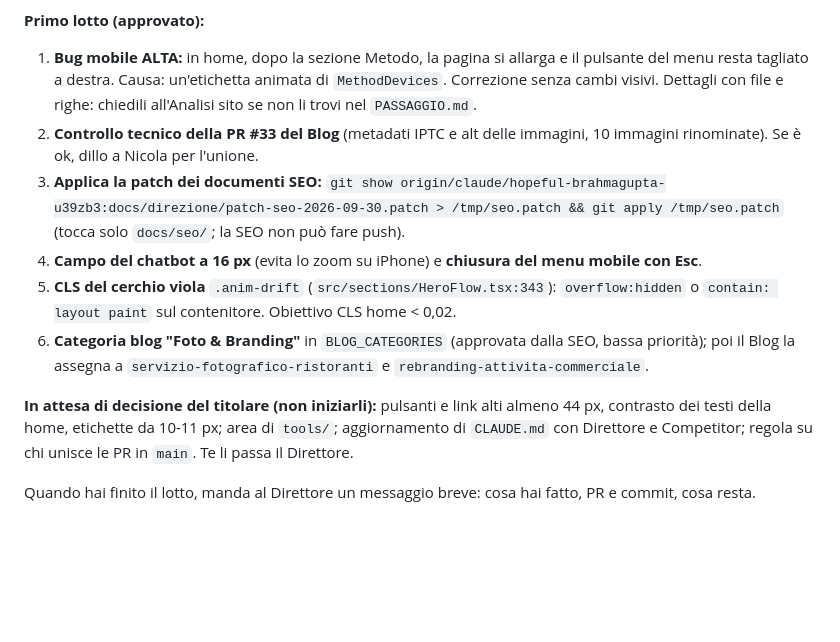
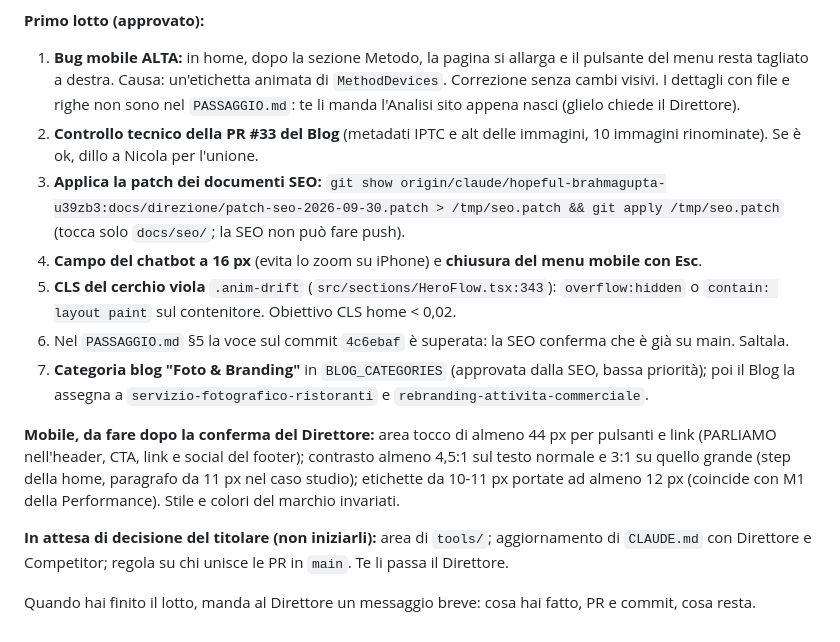
Before and after one commit to inlabcommunication/sitoweb, a Markdown page: docs/direzione/AVVIO-SITO-INLAB.md, the part around the change. Drawn GitHub-style; blank space fills up the shorter version.

Commit message:
Direzione: punti mobile 3-5 nel messaggio di avvio, in attesa di conferma
Co-Authored-By: Claude Opus 5.5 <noreply@anthropic.com>
Claude-Session: https://claude.ai/code/session_01AreWGaDhEeTCs3CDmdifT7

```diff
--- a/docs/direzione/AVVIO-SITO-INLAB.md
+++ b/docs/direzione/AVVIO-SITO-INLAB.md
@@ -26,13 +26,16 @@ Sei **Sito Inlab**, lo sviluppatore e responsabile tecnico del sito di InLab Com
 **Regole di lavoro:** le richieste piccole e non visibili già concordate (SEO tecnica del brief, accessibilità minore, fix di sicurezza concordati con l'analista, controllo delle PR del blog) puoi farle direttamente. Le modifiche visibili o strategiche (homepage, pagine servizio, struttura, UX, conversioni, SEO locale importante) le fai solo se approvate dal Direttore o da Nicola. Un commit per punto. Dopo ogni lotto avvisa la Performance (rimisura) e l'Analisi sito (verifica, anche mobile).
 
 **Primo lotto (approvato):**
-1. **Bug mobile ALTA:** in home, dopo la sezione Metodo, la pagina si allarga e il pulsante del menu resta tagliato a destra. Causa: un'etichetta animata di `MethodDevices`. Correzione senza cambi visivi. Dettagli con file e righe: chiedili all'Analisi sito se non li trovi nel `PASSAGGIO.md`.
+1. **Bug mobile ALTA:** in home, dopo la sezione Metodo, la pagina si allarga e il pulsante del menu resta tagliato a destra. Causa: un'etichetta animata di `MethodDevices`. Correzione senza cambi visivi. I dettagli con file e righe non sono nel `PASSAGGIO.md`: te li manda l'Analisi sito appena nasci (glielo chiede il Direttore).
 2. **Controllo tecnico della PR #33 del Blog** (metadati IPTC e alt delle immagini, 10 immagini rinominate). Se è ok, dillo a Nicola per l'unione.
 3. **Applica la patch dei documenti SEO:** `git show origin/claude/hopeful-brahmagupta-u39zb3:docs/direzione/patch-seo-2026-09-30.patch > /tmp/seo.patch && git apply /tmp/seo.patch` (tocca solo `docs/seo/`; la SEO non può fare push).
 4. **Campo del chatbot a 16 px** (evita lo zoom su iPhone) e **chiusura del menu mobile con Esc**.
 5. **CLS del cerchio viola** `.anim-drift` (`src/sections/HeroFlow.tsx:343`): `overflow:hidden` o `contain: layout paint` sul contenitore. Obiettivo CLS home < 0,02.
-6. **Categoria blog "Foto & Branding"** in `BLOG_CATEGORIES` (approvata dalla SEO, bassa priorità); poi il Blog la assegna a `servizio-fotografico-ristoranti` e `rebranding-attivita-commerciale`.
+6. Nel `PASSAGGIO.md` §5 la voce sul commit `4c6ebaf` è superata: la SEO conferma che è già su main. Saltala.
+7. **Categoria blog "Foto & Branding"** in `BLOG_CATEGORIES` (approvata dalla SEO, bassa priorità); poi il Blog la assegna a `servizio-fotografico-ristoranti` e `rebranding-attivita-commerciale`.
 
-**In attesa di decisione del titolare (non iniziarli):** pulsanti e link alti almeno 44 px, contrasto dei testi della home, etichette da 10-11 px; area di `tools/`; aggiornamento di `CLAUDE.md` con Direttore e Competitor; regola su chi unisce le PR in `main`. Te li passa il Direttore.
+**Mobile, da fare dopo la conferma del Direttore:** area tocco di almeno 44 px per pulsanti e link (PARLIAMO nell'header, CTA, link e social del footer); contrasto almeno 4,5:1 sul testo normale e 3:1 su quello grande (step della home, paragrafo da 11 px nel caso studio); etichette da 10-11 px portate ad almeno 12 px (coincide con M1 della Performance). Stile e colori del marchio invariati.
+
+**In attesa di decisione del titolare (non iniziarli):** area di `tools/`; aggiornamento di `CLAUDE.md` con Direttore e Competitor; regola su chi unisce le PR in `main`. Te li passa il Direttore.
 
 Quando hai finito il lotto, manda al Direttore un messaggio breve: cosa hai fatto, PR e commit, cosa resta.
```
Also changed, not shown: docs/direzione/MAPPA-PROGETTO.md (+1 -0 lines).
